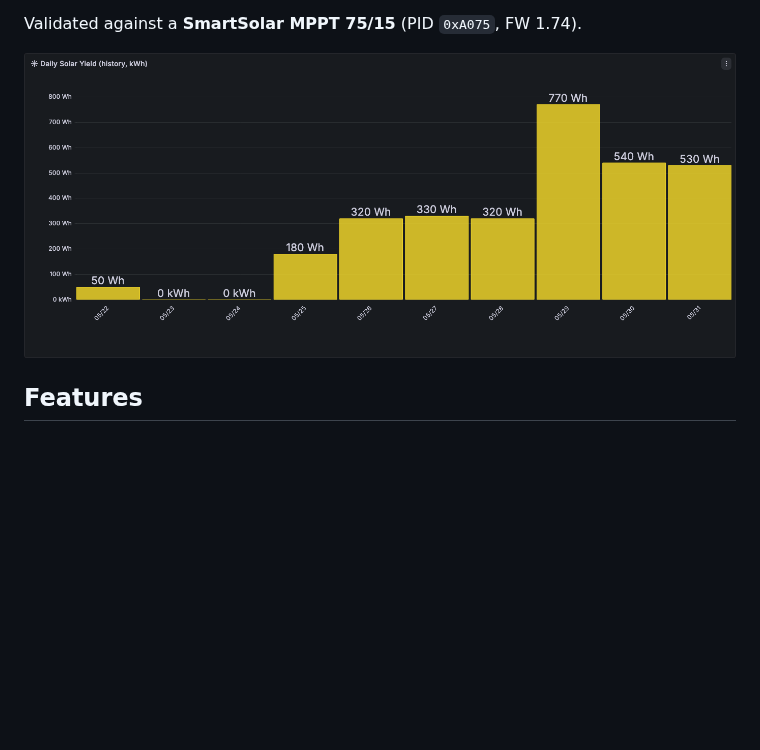
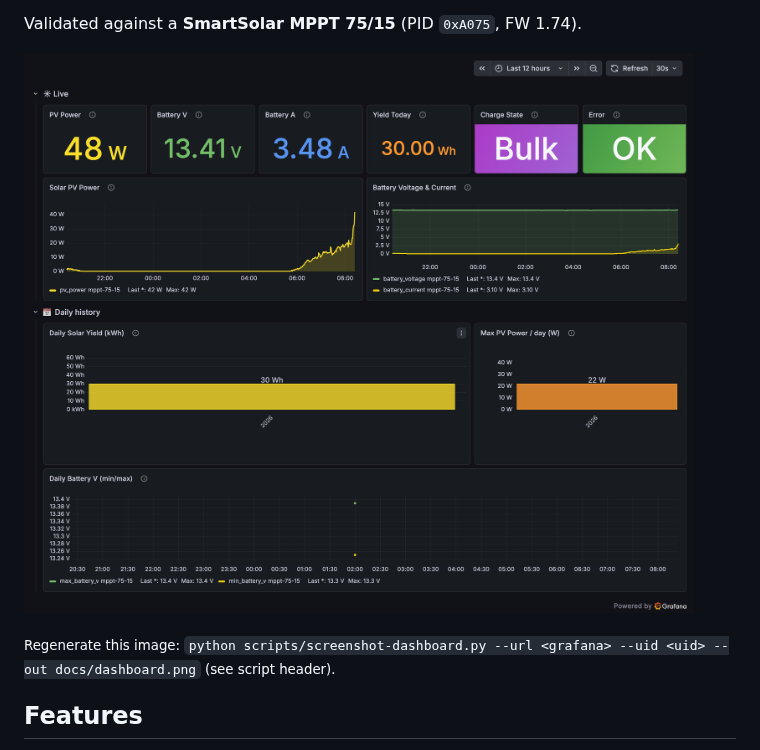
Before and after one commit to ckeller42/vedirect-influx, a Markdown page: README.md, the part around the change. Rendered like a GitHub page; pictures changed too: docs/dashboard.png; blank space fills up the shorter version.

```diff
--- a/README.md
+++ b/README.md
@@ -22,6 +22,8 @@ before you started logging**.
 Validated against a **SmartSolar MPPT 75/15** (PID `0xA075`, FW 1.74).
 
 ![Grafana dashboard](docs/dashboard.png)
+
+<sub>Regenerate this image: `python scripts/screenshot-dashboard.py --url <grafana> --uid <uid> --out docs/dashboard.png` (see script header).</sub>
 
 ## Features
 
```
Also changed, not shown: 1 other file.
